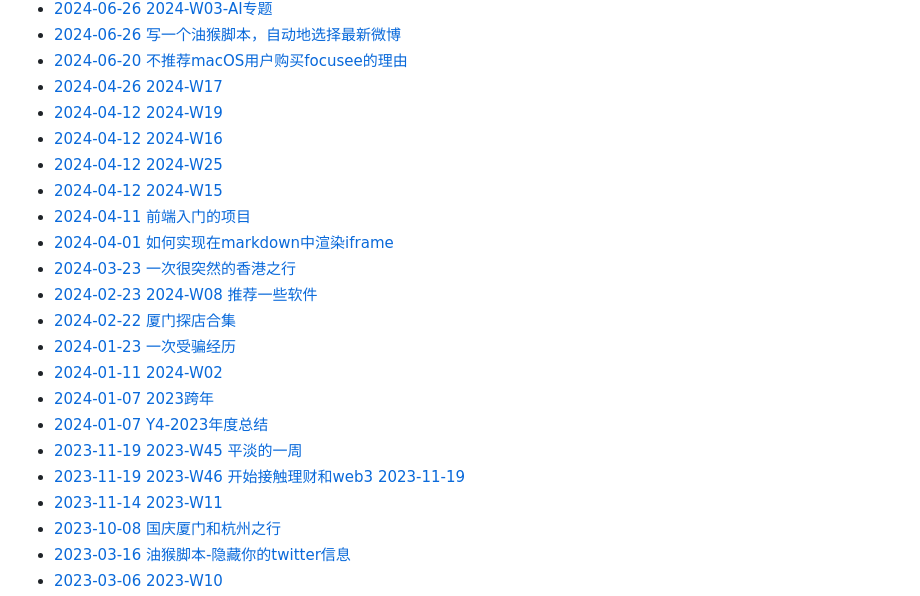
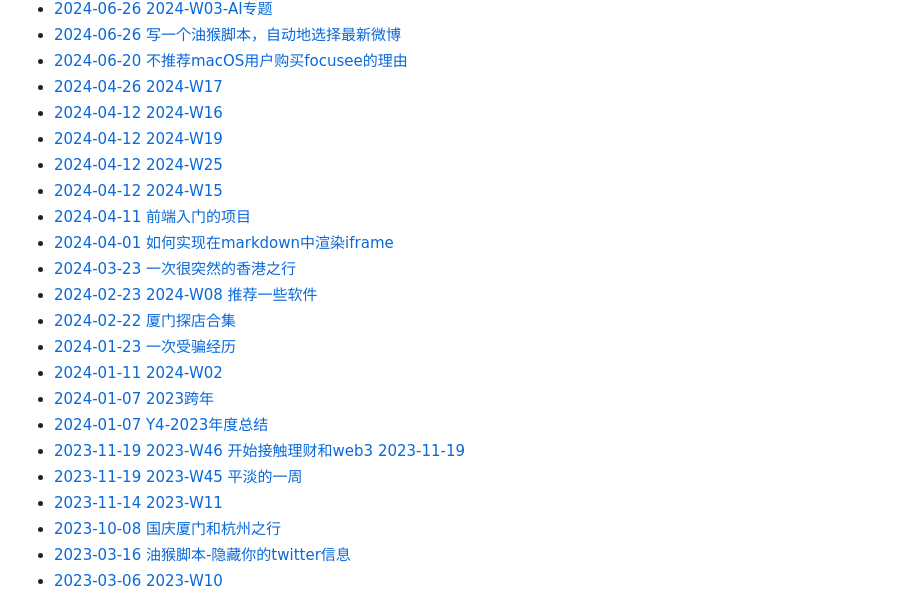
Before and after one commit to KazooTTT/kazoottt-blog-v2, a Markdown page: README.md, the part around the change. Drawn GitHub-style.

Commit message:
Updated with the latest blog posts

```diff
--- a/README.md
+++ b/README.md
@@ -32,8 +32,8 @@
  - [2024-06-26 写一个油猴脚本，自动地选择最新微博](https://blog.kazoottt.top/posts/write-an-oil-monkey-script-that-automatically-selects-the-latest-tweets/)
  - [2024-06-20 不推荐macOS用户购买focusee的理由](https://blog.kazoottt.top/posts/focusee-macos-review/)
  - [2024-04-26 2024-W17](https://blog.kazoottt.top/posts/2024-W17/)
+ - [2024-04-12 2024-W16](https://blog.kazoottt.top/posts/2024-W16/)
  - [2024-04-12 2024-W19](https://blog.kazoottt.top/posts/2024-W19/)
- - [2024-04-12 2024-W16](https://blog.kazoottt.top/posts/2024-W16/)
  - [2024-04-12 2024-W25](https://blog.kazoottt.top/posts/2024-W25/)
  - [2024-04-12 2024-W15](https://blog.kazoottt.top/posts/2024-W15/)
  - [2024-04-11 前端入门的项目](https://blog.kazoottt.top/posts/projects-to-get-started-on-the-front-end/)
@@ -45,8 +45,8 @@
  - [2024-01-11 2024-W02](https://blog.kazoottt.top/posts/2024-W02/)
  - [2024-01-07 2023跨年](https://blog.kazoottt.top/posts/2023-crossing/)
  - [2024-01-07 Y4-2023年度总结](https://blog.kazoottt.top/posts/summary-of-fy2023/)
+ - [2023-11-19 2023-W46 开始接触理财和web3 2023-11-19](https://blog.kazoottt.top/posts/2023-W46/)
  - [2023-11-19 2023-W45 平淡的一周](https://blog.kazoottt.top/posts/2023-W45/)
- - [2023-11-19 2023-W46 开始接触理财和web3 2023-11-19](https://blog.kazoottt.top/posts/2023-W46/)
  - [2023-11-14 2023-W11](https://blog.kazoottt.top/posts/2023-W11/)
  - [2023-10-08 国庆厦门和杭州之行](https://blog.kazoottt.top/posts/national-day-trip-to-xiamen-and-hangzhoupicture-bed-version/)
  - [2023-03-16 油猴脚本-隐藏你的twitter信息](https://blog.kazoottt.top/posts/hide-your-twitter-messages/)
```
